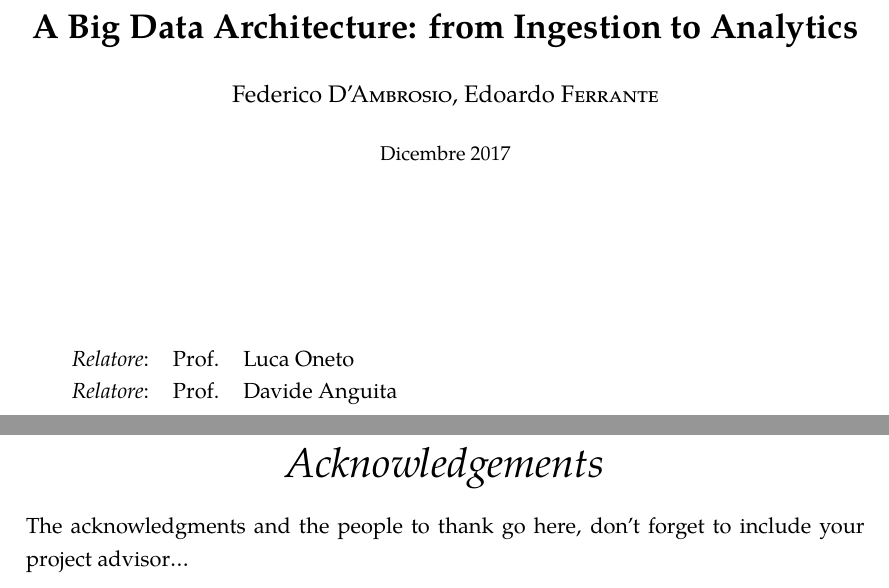
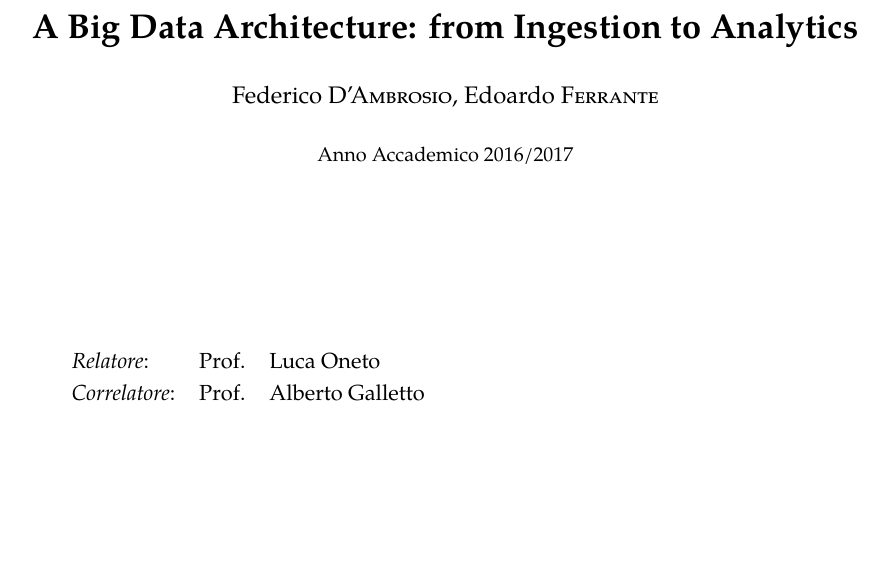
Before and after one commit to fedexist/data-mining-thesis, a LaTeX thesis (main.tex): two parts of pages 1 and 3 of 123 before the commit and part of page 1 of 122 after it, the two joined at a grey line, cut so that both start at the same text, the shorter picture padded with empty space. Compiled offline with XeLaTeX; a missing font is replaced by an installed copy or a similar font.

Commit message:
Update project advisors, comment out acknowledgements

```diff
--- a/main.tex
+++ b/main.tex
@@ -153,14 +153,14 @@ chapterinoneline, % Uncomment to place the chapter title next to the number on o
 	\authorname\\
 	\vspace{0.5cm}
 	\small
-	Dicembre 2017
+	Anno Accademico 2016/2017
 \end{center}
 
 \vfill
 
 \begin{tabular}{lll}%
 	{\em Relatore}:	& Prof.	& Luca Oneto\\
-	{\em Relatore}:	& Prof.	& Davide Anguita\\
+    {\em Correlatore}:	& Prof.	& Alberto Galletto\\
 \end{tabular}
 
 \hfill
@@ -194,10 +194,10 @@ The results show that the tools available are powerful and customizable and allo
 %	ACKNOWLEDGEMENTS
 %----------------------------------------------------------------------------------------
 
-\begin{acknowledgements}
-\addchaptertocentry{\acknowledgementname} % Add the acknowledgements to the table of contents
-The acknowledgments and the people to thank go here, don't forget to include your project advisor\ldots
-\end{acknowledgements}
+%\begin{acknowledgements}
+%\addchaptertocentry{\acknowledgementname} % Add the acknowledgements to the table of contents
+%The acknowledgments and the people to thank go here, don't forget to include your project advisor\ldots
+%\end{acknowledgements}
 
 %----------------------------------------------------------------------------------------
 %	LIST OF CONTENTS/FIGURES/TABLES PAGES
```
